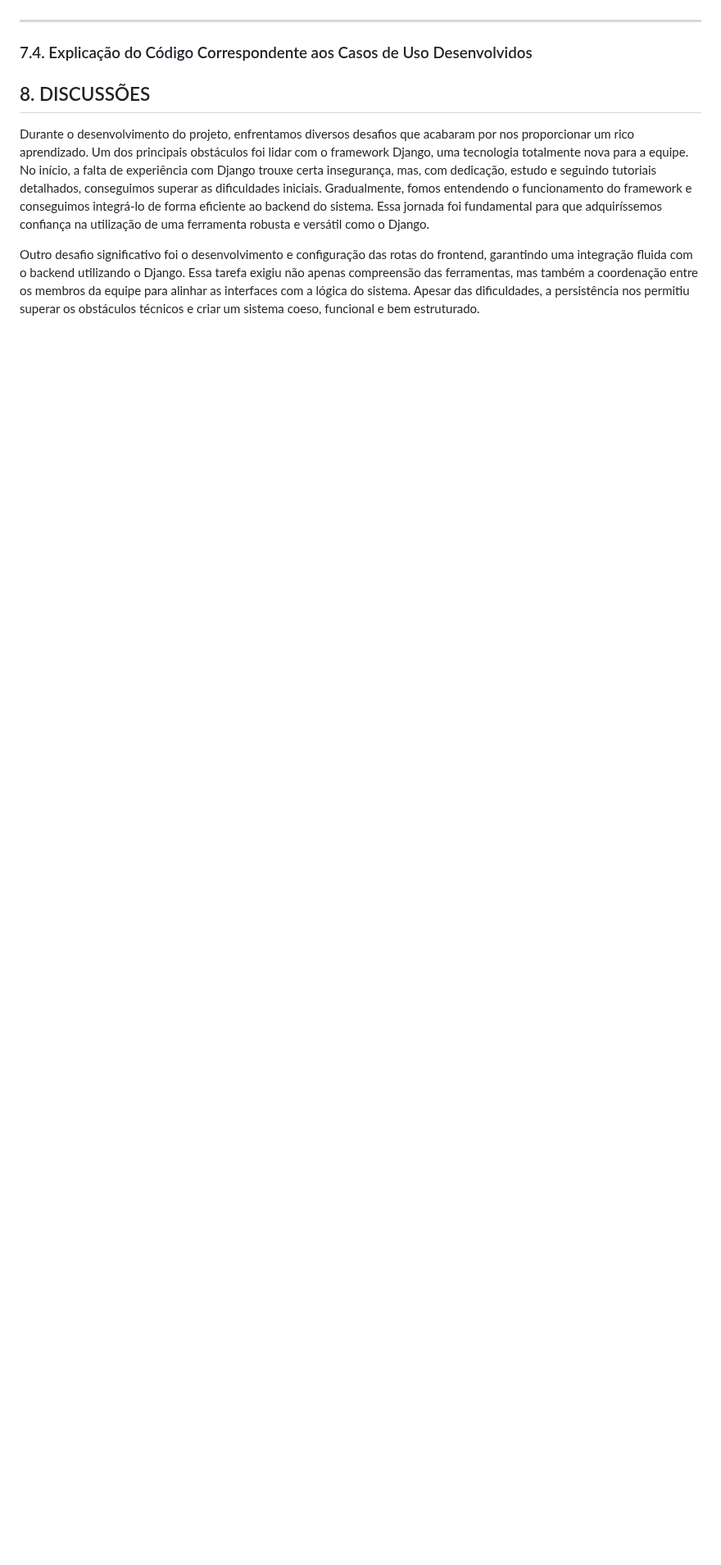
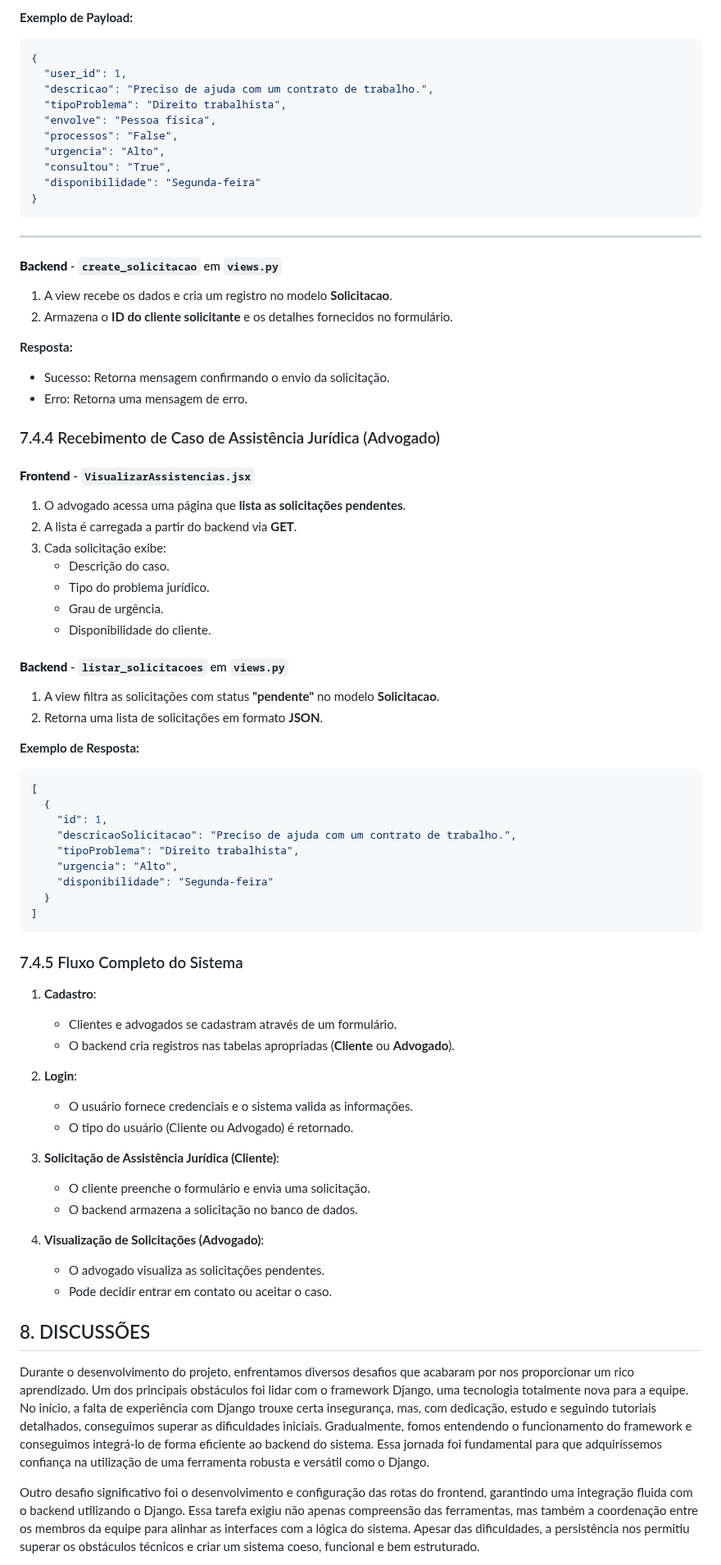
Before and after one commit to coqzieiro/site-coleta-reciclagem, a Markdown page: README.md, the part around one of its changes. Shown at 82% size. Drawn GitHub-style; blank space fills up the shorter version.

````diff
--- a/README.md
+++ b/README.md
@@ -274,6 +359,76 @@ A estrutura do projeto segue um framework de desenvolvimento organizado: <br>
+**Exemplo de Payload:**
+```json
+{
+  "user_id": 1,
+  "descricao": "Preciso de ajuda com um contrato de trabalho.",
+  "tipoProblema": "Direito trabalhista",
+  "envolve": "Pessoa física",
+  "processos": "False",
+  "urgencia": "Alto",
+  "consultou": "True",
+  "disponibilidade": "Segunda-feira"
+}
+```
+
 ---
 
-### 7.4. Explicação do Código Correspondente aos Casos de Uso Desenvolvidos
+#### **Backend** - `create_solicitacao` em `views.py`
+1. A view recebe os dados e cria um registro no modelo **Solicitacao**.
+2. Armazena o **ID do cliente solicitante** e os detalhes fornecidos no formulário.
+
+**Resposta:**
+- Sucesso: Retorna mensagem confirmando o envio da solicitação.
+- Erro: Retorna uma mensagem de erro.
+
+
+### 7.4.4 Recebimento de Caso de Assistência Jurídica (Advogado)
+
+#### **Frontend** - `VisualizarAssistencias.jsx`
+1. O advogado acessa uma página que **lista as solicitações pendentes**.
+2. A lista é carregada a partir do backend via **GET**.
+3. Cada solicitação exibe:
+   - Descrição do caso.
+   - Tipo do problema jurídico.
+   - Grau de urgência.
+   - Disponibilidade do cliente.
+
+
+#### **Backend** - `listar_solicitacoes` em `views.py`
+1. A view filtra as solicitações com status **"pendente"** no modelo **Solicitacao**.
+2. Retorna uma lista de solicitações em formato **JSON**.
+
+**Exemplo de Resposta:**
+```json
+[
+  {
+    "id": 1,
+    "descricaoSolicitacao": "Preciso de ajuda com um contrato de trabalho.",
+    "tipoProblema": "Direito trabalhista",
+    "urgencia": "Alto",
+    "disponibilidade": "Segunda-feira"
+  }
+]
+```
+
+
+### 7.4.5 Fluxo Completo do Sistema
+
+1. **Cadastro**:
+   - Clientes e advogados se cadastram através de um formulário.
+   - O backend cria registros nas tabelas apropriadas (**Cliente** ou **Advogado**).
+
+2. **Login**:
+   - O usuário fornece credenciais e o sistema valida as informações.
+   - O tipo do usuário (Cliente ou Advogado) é retornado.
+
+3. **Solicitação de Assistência Jurídica (Cliente)**:
+   - O cliente preenche o formulário e envia uma solicitação.
+   - O backend armazena a solicitação no banco de dados.
+
+4. **Visualização de Solicitações (Advogado)**:
+   - O advogado visualiza as solicitações pendentes.
+   - Pode decidir entrar em contato ou aceitar o caso.
+
 
 ## 8. DISCUSSÕES
 
````
Also changed, not shown: other parts of README.md (+85 -0 lines).
